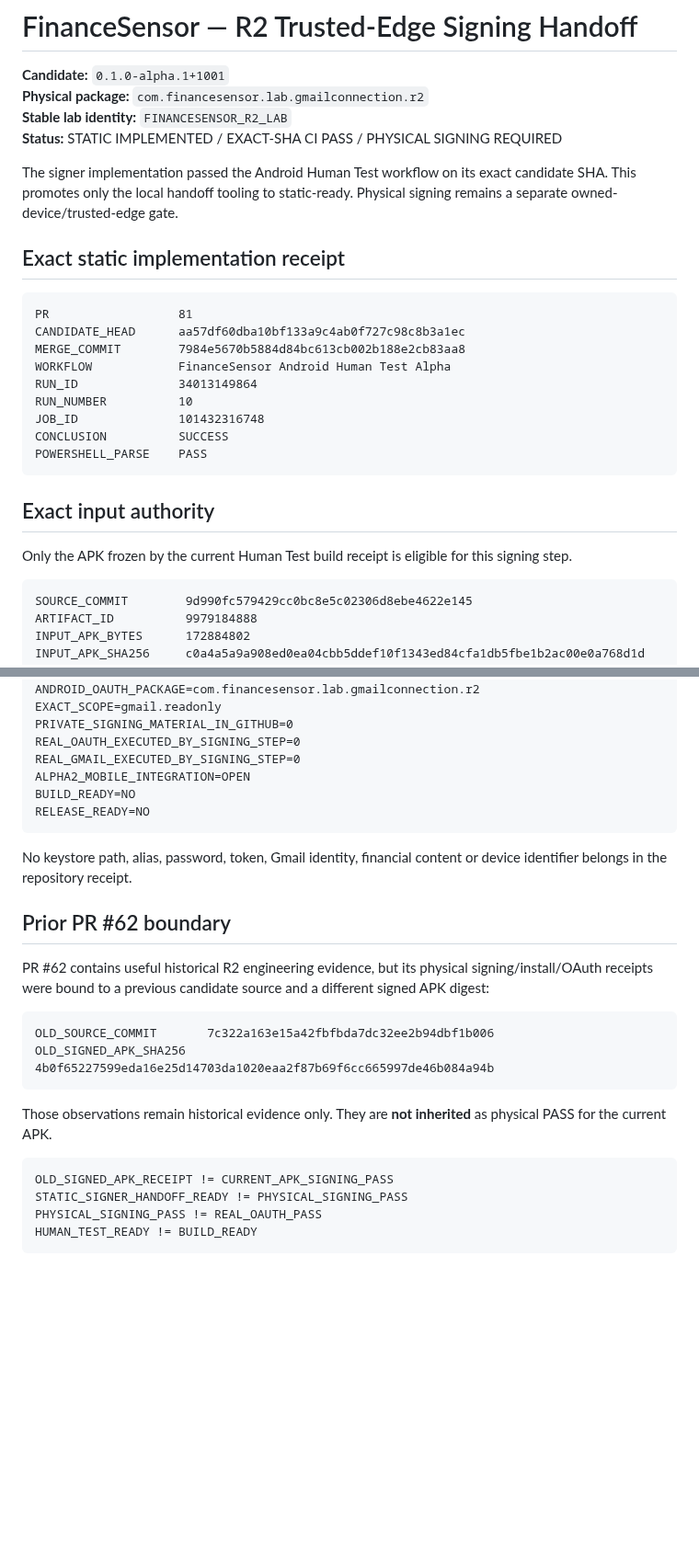
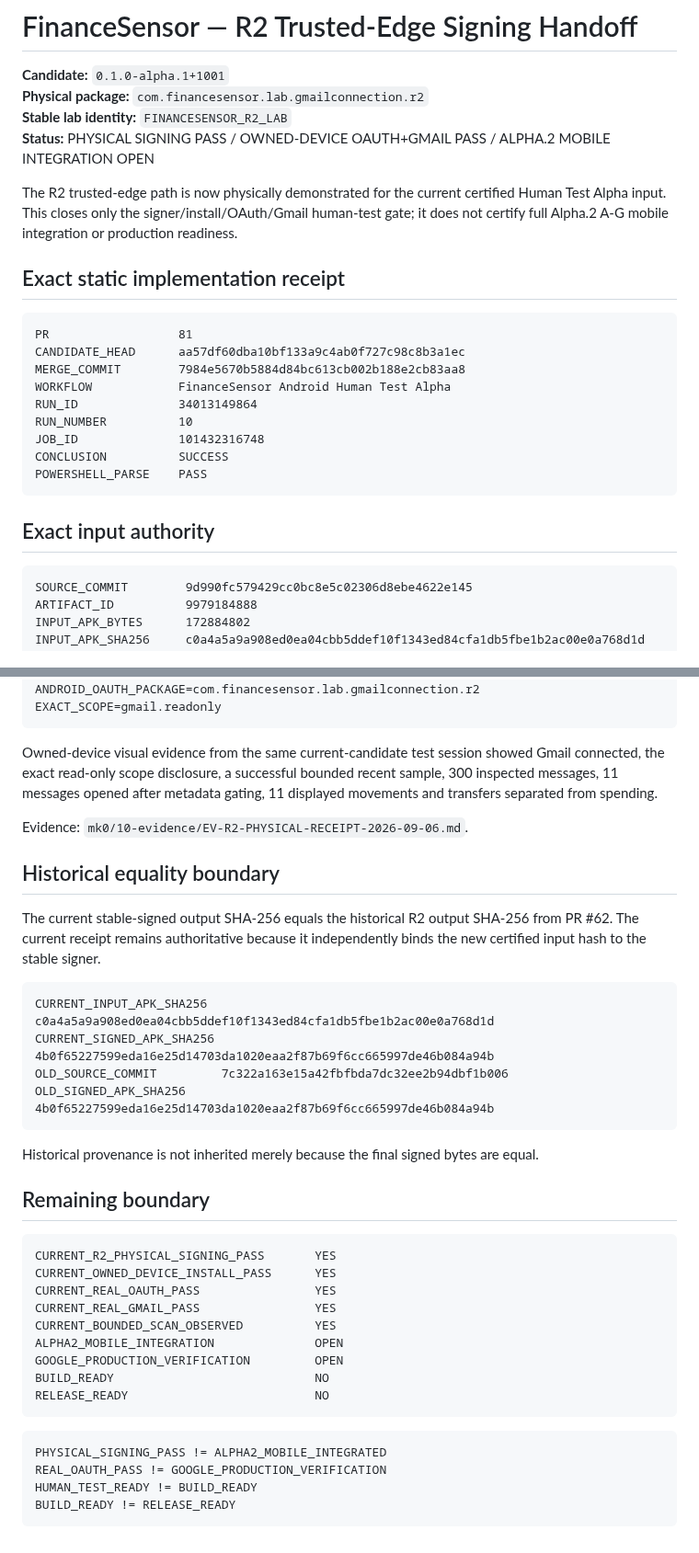
Before and after one commit to Em3rc0d/FinanceSensor, a Markdown page: mk0/12-release/R2-TRUSTED-EDGE-SIGNING-HANDOFF.md, 2 parts joined by grey strips. Shown at 92% size. Rendered like a GitHub page; blank space fills up the shorter version.

Commit message:
docs(alpha): bind R2 current physical pass and stdin repair

````diff
--- a/mk0/12-release/R2-TRUSTED-EDGE-SIGNING-HANDOFF.md
+++ b/mk0/12-release/R2-TRUSTED-EDGE-SIGNING-HANDOFF.md
@@ -3,9 +3,9 @@
 **Candidate:** `0.1.0-alpha.1+1001`
 **Physical package:** `com.financesensor.lab.gmailconnection.r2`
 **Stable lab identity:** `FINANCESENSOR_R2_LAB`
-**Status:** STATIC IMPLEMENTED / EXACT-SHA CI PASS / PHYSICAL SIGNING REQUIRED
+**Status:** PHYSICAL SIGNING PASS / OWNED-DEVICE OAUTH+GMAIL PASS / ALPHA.2 MOBILE INTEGRATION OPEN
 
-The signer implementation passed the Android Human Test workflow on its exact candidate SHA. This promotes only the local handoff tooling to static-ready. Physical signing remains a separate owned-device/trusted-edge gate.
+The R2 trusted-edge path is now physically demonstrated for the current certified Human Test Alpha input. This closes only the signer/install/OAuth/Gmail human-test gate; it does not certify full Alpha.2 A-G mobile integration or production readiness.
 
 ## Exact static implementation receipt
 
@@ -22,8 +22,6 @@ POWERSHELL_PARSE    PASS
 ```
 
 ## Exact input authority
-
-Only the APK frozen by the current Human Test build receipt is eligible for this signing step.
 
 ```text
 SOURCE_COMMIT        9d990fc579429cc0bc8e5c02306d8ebe4622e145
@@ -101,30 +80,42 @@ SIGNED_APK_BYTES=<physical output>
 SIGNER_SHA1=63:2F:3A:4C:AE:C6:86:5B:C4:02:E8:82:12:2E:33:38:A6:EF:EB:D0
 ANDROID_OAUTH_PACKAGE=com.financesensor.lab.gmailconnection.r2
 EXACT_SCOPE=gmail.readonly
-PRIVATE_SIGNING_MATERIAL_IN_GITHUB=0
-REAL_OAUTH_EXECUTED_BY_SIGNING_STEP=0
-REAL_GMAIL_EXECUTED_BY_SIGNING_STEP=0
-ALPHA2_MOBILE_INTEGRATION=OPEN
-BUILD_READY=NO
-RELEASE_READY=NO
 ```
 
-No keystore path, alias, password, token, Gmail identity, financial content or device identifier belongs in the repository receipt.
+Owned-device visual evidence from the same current-candidate test session showed Gmail connected, the exact read-only scope disclosure, a successful bounded recent sample, 300 inspected messages, 11 messages opened after metadata gating, 11 displayed movements and transfers separated from spending.
 
-## Prior PR #62 boundary
+Evidence: `mk0/10-evidence/EV-R2-PHYSICAL-RECEIPT-2026-09-06.md`.
 
-PR #62 contains useful historical R2 engineering evidence, but its physical signing/install/OAuth receipts were bound to a previous candidate source and a different signed APK digest:
+## Historical equality boundary
+
+The current stable-signed output SHA-256 equals the historical R2 output SHA-256 from PR #62. The current receipt remains authoritative because it independently binds the new certified input hash to the stable signer.
 
 ```text
-OLD_SOURCE_COMMIT       7c322a163e15a42fbfbda7dc32ee2b94dbf1b006
-OLD_SIGNED_APK_SHA256   4b0f65227599eda16e25d14703da1020eaa2f87b69f6cc665997de46b084a94b
+CURRENT_INPUT_APK_SHA256  c0a4a5a9a908ed0ea04cbb5ddef10f1343ed84cfa1db5fbe1b2ac00e0a768d1d
+CURRENT_SIGNED_APK_SHA256 4b0f65227599eda16e25d14703da1020eaa2f87b69f6cc665997de46b084a94b
+OLD_SOURCE_COMMIT         7c322a163e15a42fbfbda7dc32ee2b94dbf1b006
+OLD_SIGNED_APK_SHA256     4b0f65227599eda16e25d14703da1020eaa2f87b69f6cc665997de46b084a94b
 ```
 
-Those observations remain historical evidence only. They are **not inherited** as physical PASS for the current APK.
+Historical provenance is not inherited merely because the final signed bytes are equal.
+
+## Remaining boundary
 
 ```text
-OLD_SIGNED_APK_RECEIPT != CURRENT_APK_SIGNING_PASS
-STATIC_SIGNER_HANDOFF_READY != PHYSICAL_SIGNING_PASS
-PHYSICAL_SIGNING_PASS != REAL_OAUTH_PASS
+CURRENT_R2_PHYSICAL_SIGNING_PASS       YES
+CURRENT_OWNED_DEVICE_INSTALL_PASS      YES
+CURRENT_REAL_OAUTH_PASS                YES
+CURRENT_REAL_GMAIL_PASS                YES
+CURRENT_BOUNDED_SCAN_OBSERVED          YES
+ALPHA2_MOBILE_INTEGRATION              OPEN
+GOOGLE_PRODUCTION_VERIFICATION         OPEN
+BUILD_READY                            NO
+RELEASE_READY                          NO
+```
+
+```text
+PHYSICAL_SIGNING_PASS != ALPHA2_MOBILE_INTEGRATED
+REAL_OAUTH_PASS != GOOGLE_PRODUCTION_VERIFICATION
 HUMAN_TEST_READY != BUILD_READY
+BUILD_READY != RELEASE_READY
 ```
````
Also changed, not shown: other parts of mk0/12-release/R2-TRUSTED-EDGE-SIGNING-HANDOFF.md (+15 -34 lines).
